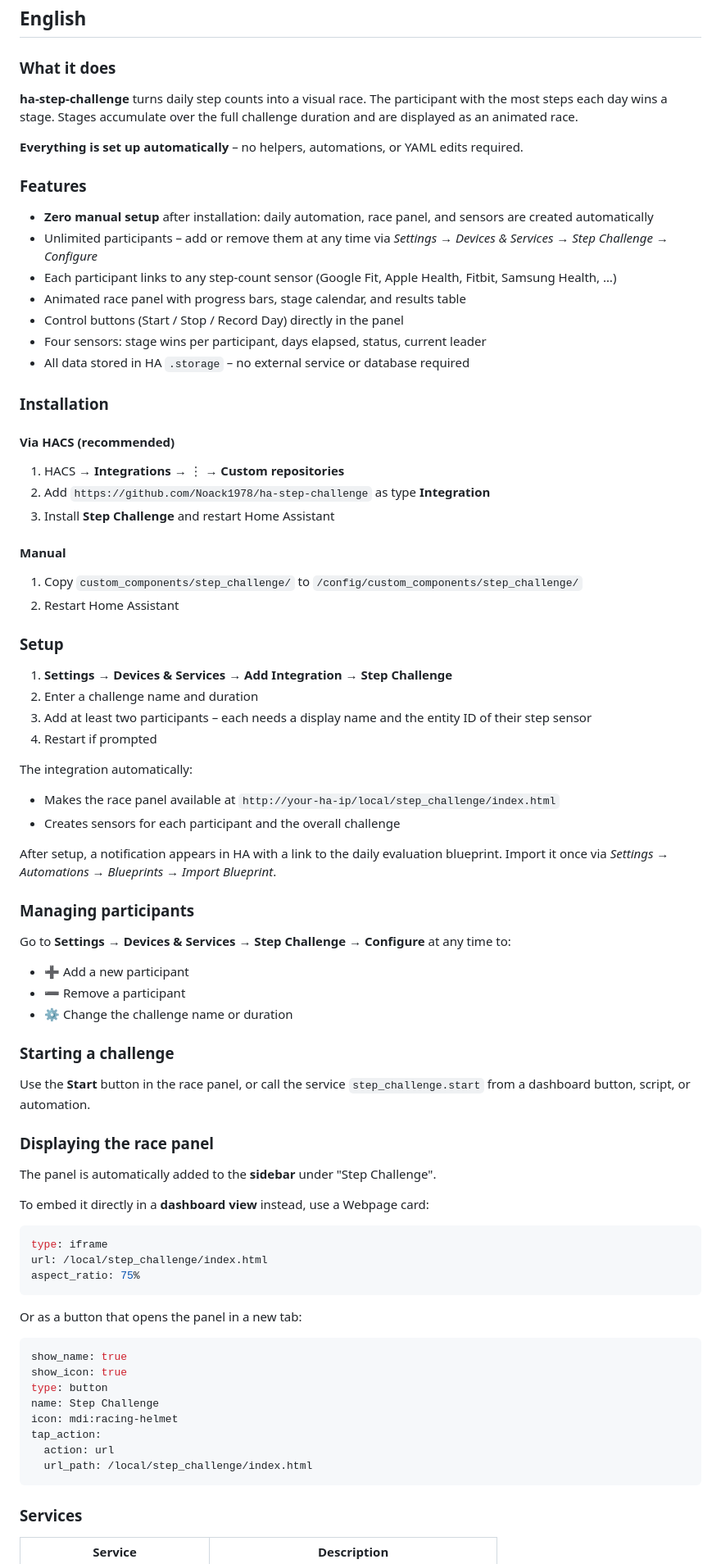
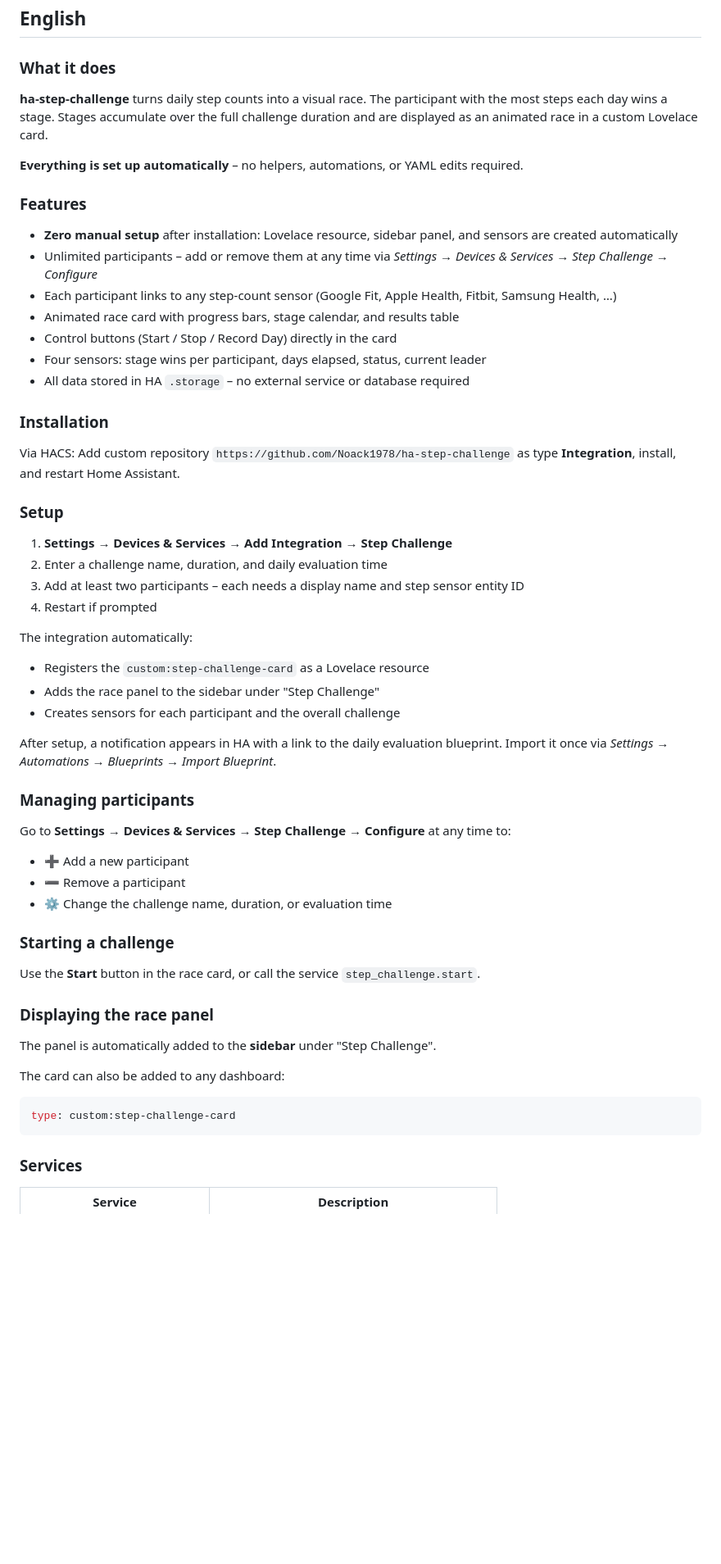
Before and after one commit to Noack1978/ha-step-challenge, a Markdown page: README.md, the part around one of its changes. Shown at 82% size. Rendered like a GitHub page; blank space fills up the shorter version.

````diff
--- a/README.md
+++ b/README.md
@@ -101,42 +78,34 @@ tap_action:
 
 ### What it does
 
-**ha-step-challenge** turns daily step counts into a visual race. The participant with the most steps each day wins a stage. Stages accumulate over the full challenge duration and are displayed as an animated race.
+**ha-step-challenge** turns daily step counts into a visual race. The participant with the most steps each day wins a stage. Stages accumulate over the full challenge duration and are displayed as an animated race in a custom Lovelace card.
 
 **Everything is set up automatically** – no helpers, automations, or YAML edits required.
 
 ### Features
 
-- **Zero manual setup** after installation: daily automation, race panel, and sensors are created automatically
+- **Zero manual setup** after installation: Lovelace resource, sidebar panel, and sensors are created automatically
 - Unlimited participants – add or remove them at any time via *Settings → Devices & Services → Step Challenge → Configure*
 - Each participant links to any step-count sensor (Google Fit, Apple Health, Fitbit, Samsung Health, …)
-- Animated race panel with progress bars, stage calendar, and results table
-- Control buttons (Start / Stop / Record Day) directly in the panel
+- Animated race card with progress bars, stage calendar, and results table
+- Control buttons (Start / Stop / Record Day) directly in the card
 - Four sensors: stage wins per participant, days elapsed, status, current leader
 - All data stored in HA `.storage` – no external service or database required
 
 ### Installation
 
-#### Via HACS (recommended)
-
-1. HACS → **Integrations** → ⋮ → **Custom repositories**
-2. Add `https://github.com/Noack1978/ha-step-challenge` as type **Integration**
-3. Install **Step Challenge** and restart Home Assistant
-
-#### Manual
-
-1. Copy `custom_components/step_challenge/` to `/config/custom_components/step_challenge/`
-2. Restart Home Assistant
+Via HACS: Add custom repository `https://github.com/Noack1978/ha-step-challenge` as type **Integration**, install, and restart Home Assistant.
 
 ### Setup
 
 1. **Settings → Devices & Services → Add Integration → Step Challenge**
-2. Enter a challenge name and duration
-3. Add at least two participants – each needs a display name and the entity ID of their step sensor
+2. Enter a challenge name, duration, and daily evaluation time
+3. Add at least two participants – each needs a display name and step sensor entity ID
 4. Restart if prompted
 
 The integration automatically:
-- Makes the race panel available at `http://your-ha-ip/local/step_challenge/index.html`
+- Registers the `custom:step-challenge-card` as a Lovelace resource
+- Adds the race panel to the sidebar under "Step Challenge"
 - Creates sensors for each participant and the overall challenge
 
 After setup, a notification appears in HA with a link to the daily evaluation blueprint. Import it once via *Settings → Automations → Blueprints → Import Blueprint*.
@@ -146,35 +115,20 @@ After setup, a notification appears in HA with a link to the daily evaluation bl
 Go to **Settings → Devices & Services → Step Challenge → Configure** at any time to:
 - ➕ Add a new participant
 - ➖ Remove a participant
-- ⚙️ Change the challenge name or duration
+- ⚙️ Change the challenge name, duration, or evaluation time
 
 ### Starting a challenge
 
-Use the **Start** button in the race panel, or call the service `step_challenge.start` from a dashboard button, script, or automation.
+Use the **Start** button in the race card, or call the service `step_challenge.start`.
 
 ### Displaying the race panel
 
 The panel is automatically added to the **sidebar** under "Step Challenge".
 
-To embed it directly in a **dashboard view** instead, use a Webpage card:
+The card can also be added to any dashboard:
 
 ```yaml
-type: iframe
-url: /local/step_challenge/index.html
-aspect_ratio: 75%
-```
-
-Or as a button that opens the panel in a new tab:
-
-```yaml
-show_name: true
-show_icon: true
-type: button
-name: Step Challenge
-icon: mdi:racing-helmet
-tap_action:
-  action: url
-  url_path: /local/step_challenge/index.html
+type: custom:step-challenge-card
 ```
 
 ### Services
````
Also changed, not shown: other parts of README.md (+13 -36 lines).
